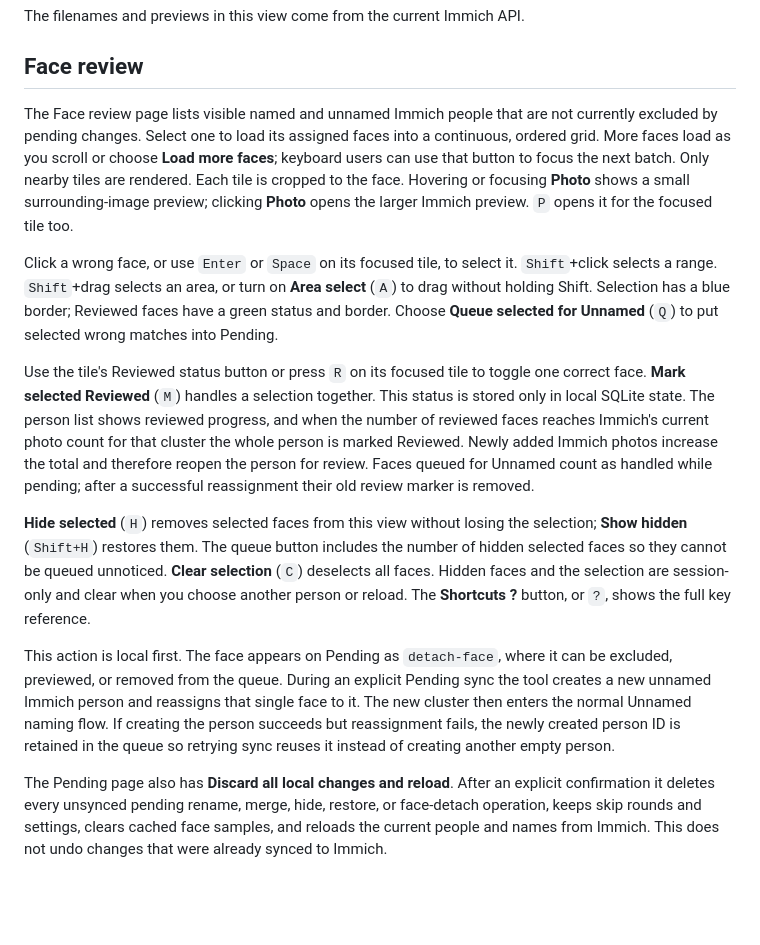
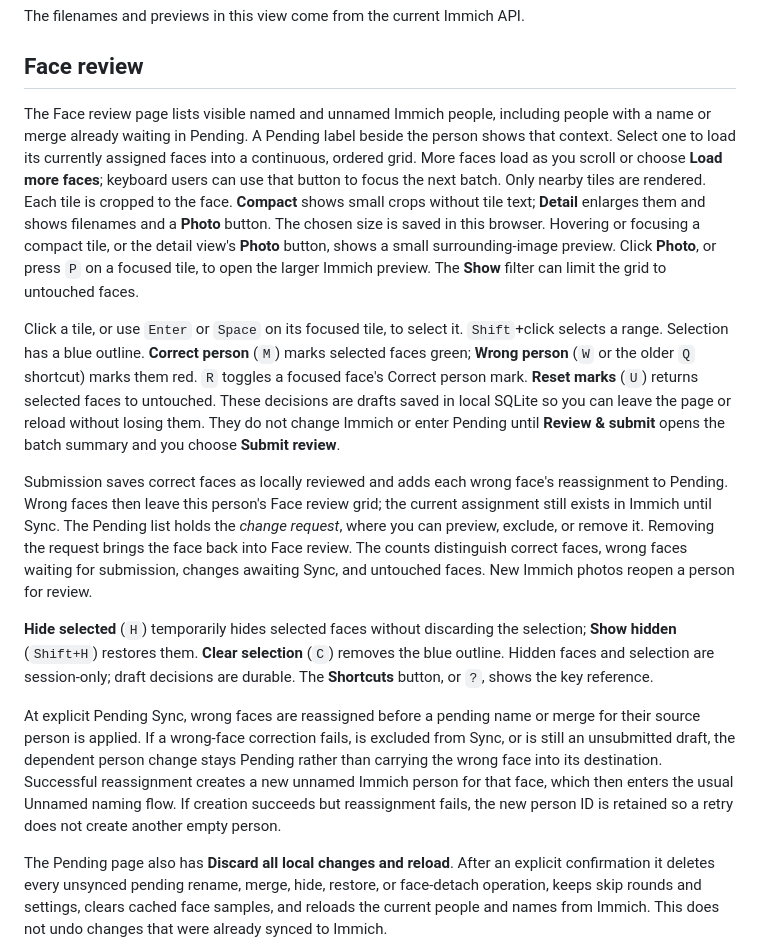
Before and after one commit to SerkanBe/immich-people-workbench, a Markdown page: docs/user-guide.md, the part around the change. GitHub-like rendering; blank space fills up the shorter version.

Commit message:
Review wrong faces before syncing pending people

```diff
--- a/docs/user-guide.md
+++ b/docs/user-guide.md
@@ -155,44 +155,49 @@ The filenames and previews in this view come from the current Immich API.
 
 ## Face review
 
-The Face review page lists visible named and unnamed Immich people that are not
-currently excluded by pending changes. Select
-one to load its assigned faces into a continuous, ordered grid. More faces load
+The Face review page lists visible named and unnamed Immich people, including
+people with a name or merge already waiting in Pending. A Pending label beside
+the person shows that context. Select one to load its currently assigned faces
+into a continuous, ordered grid. More faces load
 as you scroll or choose **Load more faces**; keyboard users can use that button
 to focus the next batch. Only nearby tiles are rendered. Each tile is cropped to the
-face. Hovering or focusing **Photo** shows a small surrounding-image preview;
-clicking **Photo** opens the larger Immich preview. `P` opens it for the focused
-tile too.
+face. **Compact** shows small crops without tile text; **Detail** enlarges them
+and shows filenames and a **Photo** button. The chosen size is saved in this
+browser. Hovering or focusing a compact tile, or the detail view's **Photo**
+button, shows a small surrounding-image preview. Click **Photo**, or press `P`
+on a focused tile, to open the larger Immich preview. The **Show** filter can
+limit the grid to untouched faces.
 
-Click a wrong face, or use `Enter` or `Space` on its focused tile, to select it.
-`Shift`+click selects a range. `Shift`+drag selects an area, or turn on **Area
-select** (`A`) to drag without holding Shift. Selection has a blue border;
-Reviewed faces have a green status and border. Choose **Queue selected for
-Unnamed** (`Q`) to put selected wrong matches into Pending.
+Click a tile, or use `Enter` or `Space` on its focused tile, to select it.
+`Shift`+click selects a range. Selection has a blue outline. **Correct person**
+(`M`) marks selected faces green; **Wrong person** (`W` or the older `Q` shortcut)
+marks them red. `R` toggles a focused face's Correct person mark. **Reset marks**
+(`U`) returns selected faces to untouched. These decisions are drafts saved in
+local SQLite so you can leave the page or reload without losing them. They do
+not change Immich or enter Pending until **Review & submit** opens the batch
+summary and you choose **Submit review**.
 
-Use the tile's Reviewed status button or press `R` on its focused tile to toggle
-one correct face. **Mark selected Reviewed** (`M`) handles a selection together.
-This status is stored only in local SQLite state. The person list
-shows reviewed progress, and when the number of reviewed faces reaches Immich's
-current photo count for that cluster the whole person is marked Reviewed. Newly
-added Immich photos increase the total and therefore reopen the person for
-review. Faces queued for Unnamed count as handled while pending; after a
-successful reassignment their old review marker is removed.
+Submission saves correct faces as locally reviewed and adds each wrong face's
+reassignment to Pending. Wrong faces then leave this person's Face review grid;
+the current assignment still exists in Immich until Sync. The Pending list holds
+the *change request*, where you can preview, exclude, or remove it. Removing the
+request brings the face back into Face review. The counts distinguish correct
+faces, wrong faces waiting for submission, changes awaiting Sync, and untouched
+faces. New Immich photos reopen a person for review.
 
-**Hide selected** (`H`) removes selected faces from this view without losing the
-selection; **Show hidden** (`Shift+H`) restores them. The queue button includes
-the number of hidden selected faces so they cannot be queued unnoticed. **Clear
-selection** (`C`) deselects all faces. Hidden faces and the selection are
-session-only and clear when you choose another person or reload. The **Shortcuts
-?** button, or `?`, shows the full key reference.
+**Hide selected** (`H`) temporarily hides selected faces without discarding the
+selection; **Show hidden** (`Shift+H`) restores them. **Clear selection** (`C`)
+removes the blue outline. Hidden faces and selection are session-only; draft
+decisions are durable. The **Shortcuts** button, or `?`, shows the key reference.
 
-This action is local first. The face appears on Pending as `detach-face`, where
-it can be excluded, previewed, or removed from the queue. During an explicit
-Pending sync the tool creates a new unnamed Immich person and reassigns that
-single face to it. The new cluster then enters the normal Unnamed naming flow.
-If creating the person succeeds but reassignment fails, the newly created
-person ID is retained in the queue so retrying sync reuses it instead of
-creating another empty person.
+At explicit Pending Sync, wrong faces are reassigned before a pending name or
+merge for their source person is applied. If a wrong-face correction fails, is
+excluded from Sync, or is still an unsubmitted draft, the dependent person
+change stays Pending rather than carrying the wrong face into its destination.
+Successful reassignment creates a new unnamed Immich person for that face, which
+then enters the usual Unnamed naming flow. If creation succeeds but reassignment
+fails, the new person ID is retained so a retry does not create another empty
+person.
 
 The Pending page also has **Discard all local changes and reload**. After an
 explicit confirmation it deletes every unsynced pending rename, merge, hide,
```
Also changed, not shown: docs/tour/face-review.md (+19 -16 lines), docs/tour/pending.md (+6 -0 lines), docs/images/visual-tour/face-review-submitted.png (added), docs/images/visual-tour/face-review.png, 6 other files.
